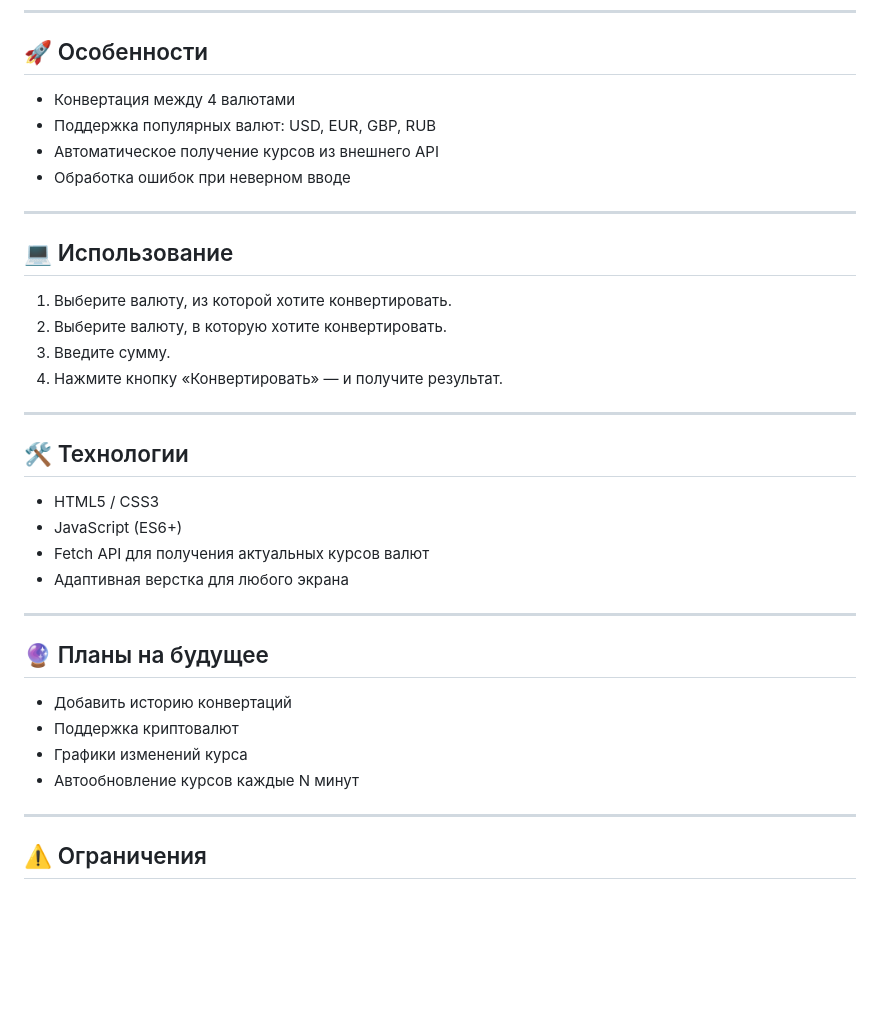
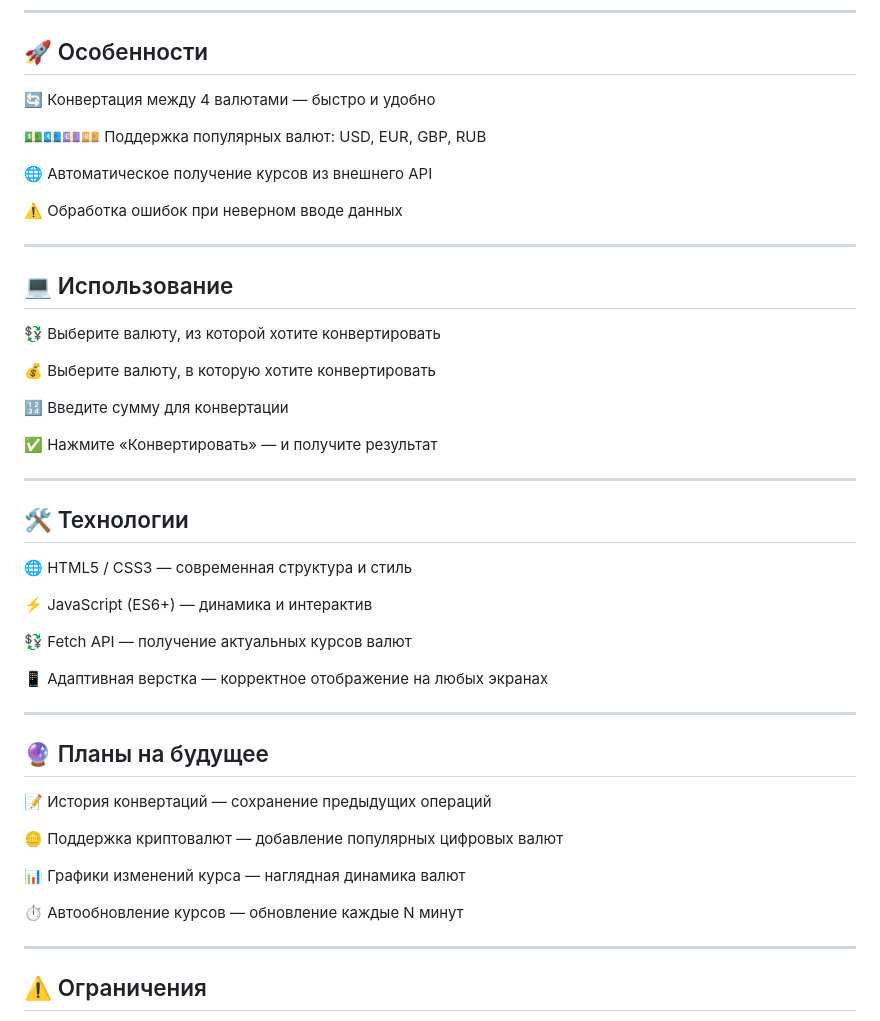
Before and after one commit to DennyMaverick/Convertation_project, a Markdown page: README.md, the part around the change. Drawn GitHub-style; blank space fills up the shorter version.

```diff
--- a/README.md
+++ b/README.md
@@ -10,37 +10,49 @@
 
 ## 🚀 Особенности
 
-- Конвертация между 4 валютами
-- Поддержка популярных валют: USD, EUR, GBP, RUB
-- Автоматическое получение курсов из внешнего API
-- Обработка ошибок при неверном вводе
+🔄 Конвертация между 4 валютами — быстро и удобно
+
+💵💶💷💴 Поддержка популярных валют: USD, EUR, GBP, RUB
+
+🌐 Автоматическое получение курсов из внешнего API
+
+⚠️ Обработка ошибок при неверном вводе данных
 
 ---
 
 ## 💻 Использование
 
-1. Выберите валюту, из которой хотите конвертировать.
-2. Выберите валюту, в которую хотите конвертировать.
-3. Введите сумму.
-4. Нажмите кнопку «Конвертировать» — и получите результат.
+💱 Выберите валюту, из которой хотите конвертировать
+
+💰 Выберите валюту, в которую хотите конвертировать
+
+🔢 Введите сумму для конвертации
+
+✅ Нажмите «Конвертировать» — и получите результат
 
 ---
 
 ## 🛠 Технологии
 
-- HTML5 / CSS3
-- JavaScript (ES6+)
-- Fetch API для получения актуальных курсов валют
-- Адаптивная верстка для любого экрана
+🌐 HTML5 / CSS3 — современная структура и стиль
+
+⚡ JavaScript (ES6+) — динамика и интерактив
+
+💱 Fetch API — получение актуальных курсов валют
+
+📱 Адаптивная верстка — корректное отображение на любых экранах
 
 ---
 
 ## 🔮 Планы на будущее
 
-- Добавить историю конвертаций
-- Поддержка криптовалют
-- Графики изменений курса
-- Автообновление курсов каждые N минут
+📝 История конвертаций — сохранение предыдущих операций
+
+🪙 Поддержка криптовалют — добавление популярных цифровых валют
+
+📊 Графики изменений курса — наглядная динамика валют
+
+⏱️ Автообновление курсов — обновление каждые N минут
 
 ---
 
```
